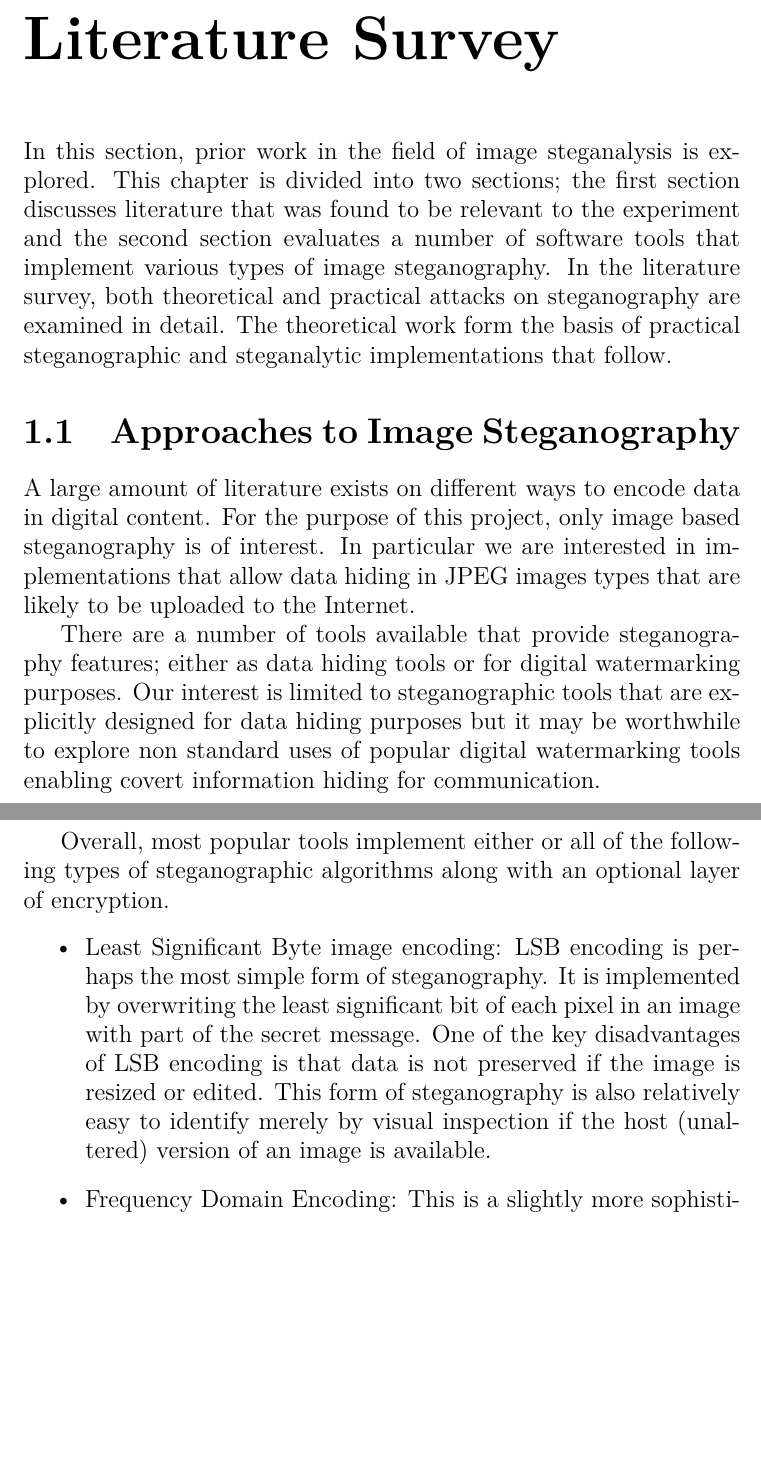
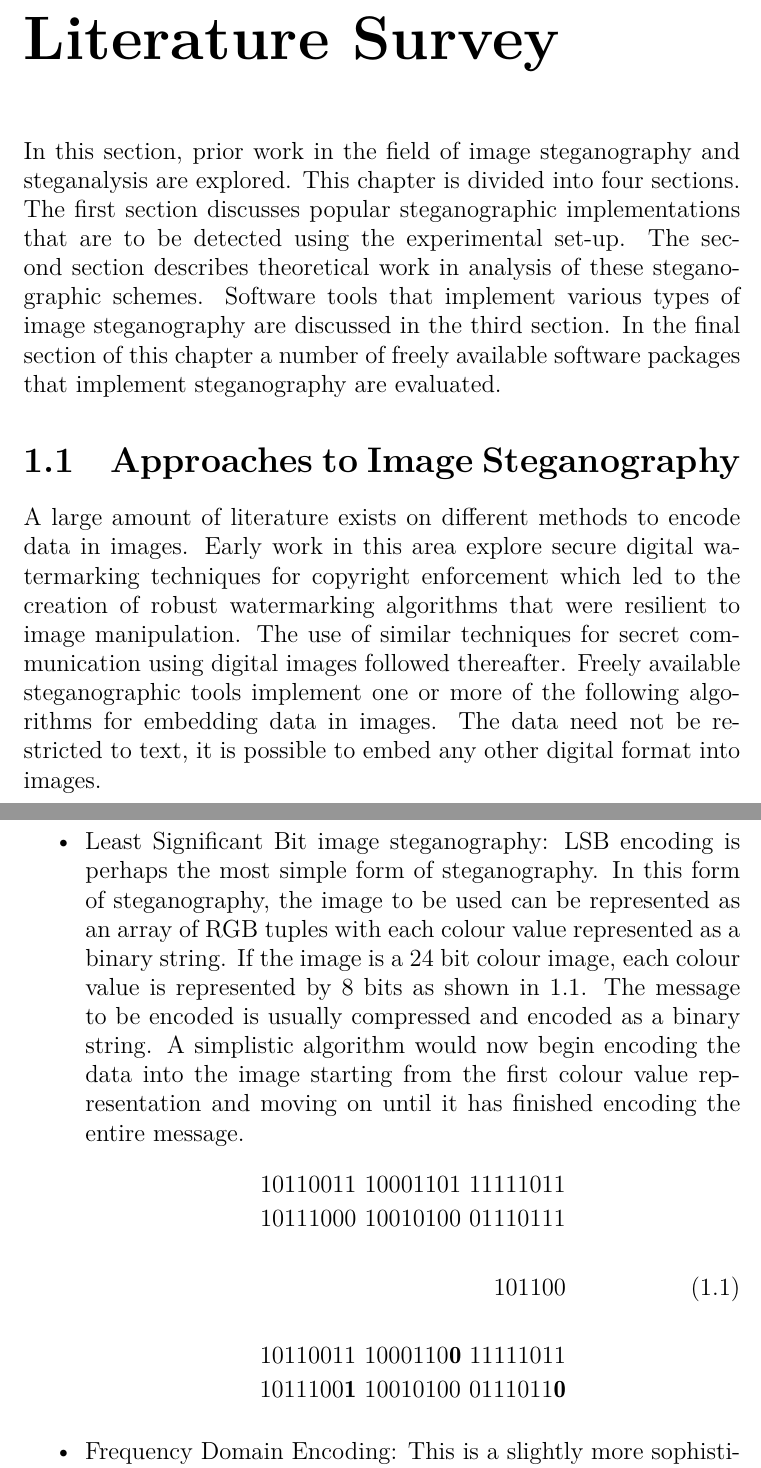
Before and after one commit to ritesh/Thesis, a LaTeX thesis (MainFile.tex, which reads survey.tex): two parts of pages 6 and 7 of 19 before the commit and two parts of pages 6 and 7 of 20 after it, joined at a grey line, cut so that both start at the same text, the shorter picture padded with empty space. Compiled offline with XeLaTeX; a missing font is replaced by an installed copy or a similar font.

Commit message:
Rewrite of survey.tex started

```diff
--- a/MainFile.tex
+++ b/MainFile.tex
@@ -14,6 +14,7 @@
 \usepackage{graphicx}
 \usepackage{amssymb}
 \usepackage{url}
+\usepackage{amsmath}
 
 % Will Robertson's fontspec.sty can be used to simplify font choices.
 % To experiment, open /Applications/Font Book to examine the fonts provided on Mac OS X,
--- a/survey.tex
+++ b/survey.tex
@@ -1,13 +1,23 @@
 \chapter{Literature Survey}
 \label{ch:litsurvey}
-In this section, prior work in the field of image steganalysis is explored. This chapter is divided into two sections; the first section discusses literature that was found to be relevant to the experiment and the second section evaluates a number of software tools that implement various types of image steganography.  In the literature survey, both theoretical and practical attacks on steganography are examined in detail. The theoretical work form the basis of practical steganographic and steganalytic implementations that follow.
+In this section, prior work in the field of image steganography and steganalysis are explored. This chapter is divided into four sections. The first section discusses popular steganographic implementations that are to be detected using the experimental set-up. The second section describes theoretical work in analysis of these steganographic schemes. Software tools that implement various types of image steganography are discussed in the third section. In the final section of this chapter a number of freely available software packages that implement steganography are evaluated.
 \section{Approaches to Image Steganography}
 \label{sec:overview}
-A large amount of literature exists on different ways to encode data in digital content. For the purpose of this project, only image based steganography is of interest. In particular we are interested in implementations that allow data hiding in JPEG images types that are likely to be uploaded to the Internet.
-\par There are a number of tools available that provide steganography features; either as data hiding tools or for digital watermarking purposes. Our interest is limited to steganographic tools that are explicitly designed for data hiding purposes but it may be worthwhile to explore non standard uses of popular digital watermarking tools enabling covert information hiding for communication.
-\par Overall, most popular tools implement either or all of the following types of steganographic algorithms along with an optional layer of encryption.
+A large amount of literature exists on different methods to encode data in images. Early work in this area explore secure digital watermarking techniques for copyright enforcement which led to the creation of robust watermarking algorithms that were resilient to image manipulation. The use of similar techniques for secret communication using digital images followed thereafter. Freely available steganographic tools implement one or more of the following algorithms for embedding data in images. The data need not be restricted to text, it is possible to embed any other digital format into images.
 \begin{itemize}
-\item Least Significant Byte image encoding:  LSB encoding is perhaps the most simple form of steganography. It is implemented by overwriting the least significant bit of each pixel in an image with part of the secret message. One of the key disadvantages of LSB encoding is that data is not preserved if the image is resized or edited. This form of steganography is also relatively easy to identify merely by visual inspection if the host (unaltered) version of an image is available.
+\item Least Significant Bit image steganography:  LSB encoding is perhaps the most simple form of steganography. In this form of steganography, the image to be used can be represented as an array of RGB tuples with each colour value represented as a binary string. If the image is a 24 bit colour image, each colour value is represented by 8 bits as shown in \ref{eq:lsb}. The message to be encoded is usually compressed and encoded as a binary string. A simplistic algorithm would now begin encoding the data into the image starting from the first colour value representation and moving on until it has finished encoding the entire message.
+\begin{equation}
+\label{eq:lsb}
+\begin{split}
+10110011\ 10001101\ 11111011 \\
+10111000\ 10010100\ 01110111 \\
+\\
+101100\\
+\\
+10110011\ 1000110\mathbf{0}\ 11111011 \\
+1011100\mathbf{1}\ 10010100\ 0111011\mathbf{0} \\
+\end{split}
+\end{equation}
 \item Frequency Domain Encoding: This is a slightly more sophisticated steganographic technique and is implemented in a number of tools like JSteg \cite{jsteg}. A digital image consists of a number of pixels that represent colour values. Furthermore, each colour value has a specific frequency in an image. The frequency distribution can be transformed into a ring structure by using a function called the 2D Fast Fourier Transform. The resultant pattern resembles a ring with the lower frequencies represented at the centre and the higher frequencies towards the edges. By converting a digital image into its constituent  frequency distribution and subsequently using a 2D FFT function, it is possible to utilise the mid-range frequency to store data. Both LSB encoding and Frequency Domain Encoding require images that are approximately 3 times larger than the message to be encoded. Frequency Domain Encoding provides better protection against the discovery of the secret message and is marginally affected by file compression.
 \item BPCS encoding : Bit-Plane Complexity Segmentation Based Embedding is a relatively new and potentially more effective way of data hiding.  A digital image can be segmented into a number of bitplanes of increasing complexity \cite{kawaguchi1998concept}. This segmentation divides the image into planes in such a way that each plane contributes some amount of detail to an image. The higher order planes contain the most detail and represent the features available in the image. The lower order planes contribute very little and appear as noise when viewed on their own.  For an image of size $n$ it is possible to use as much as $\frac{n}{2}$ of the image for hiding data provided that the image is sufficiently complex. For simpler images, any alteration to lower order bit planes that constitute the image would be readily evident.
 
```
